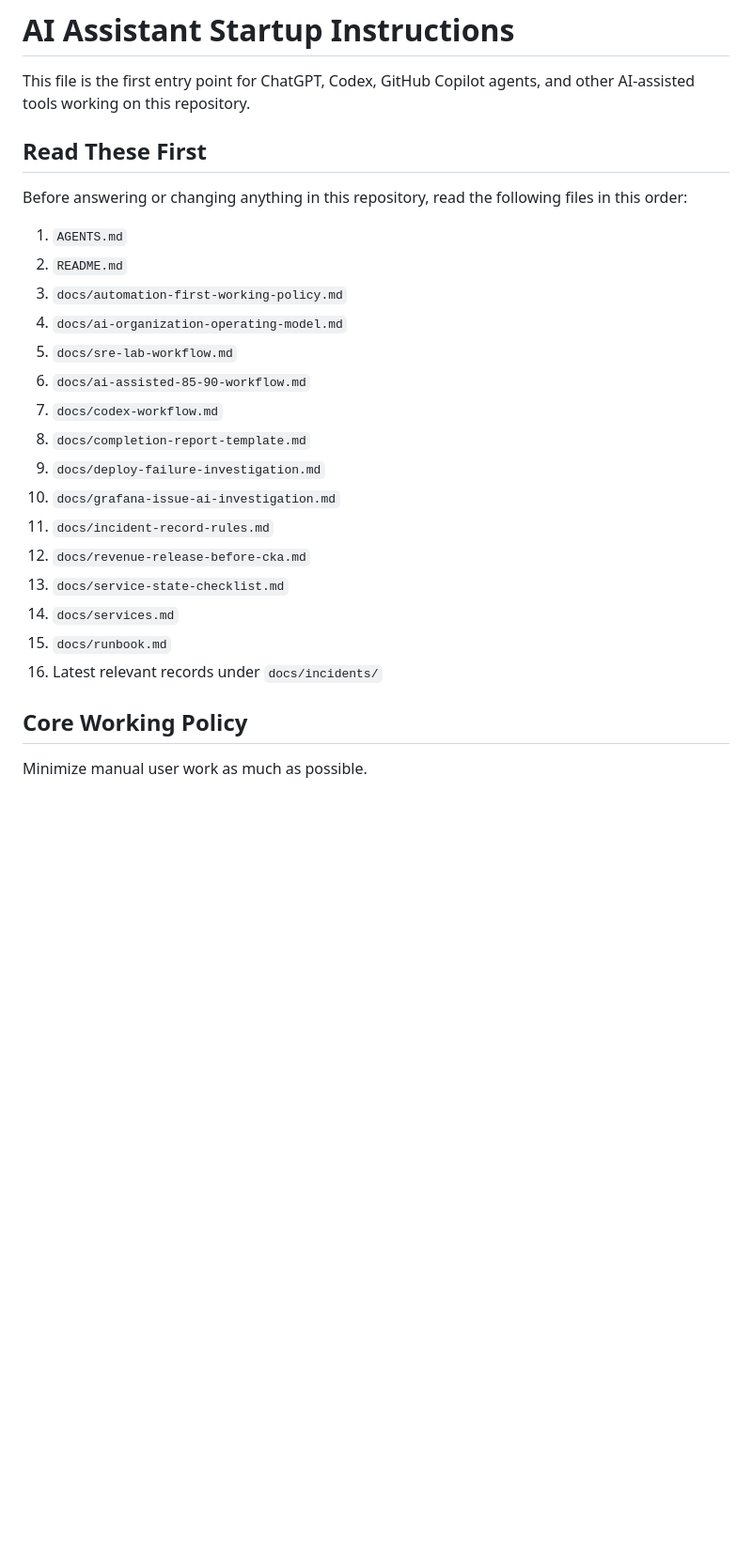
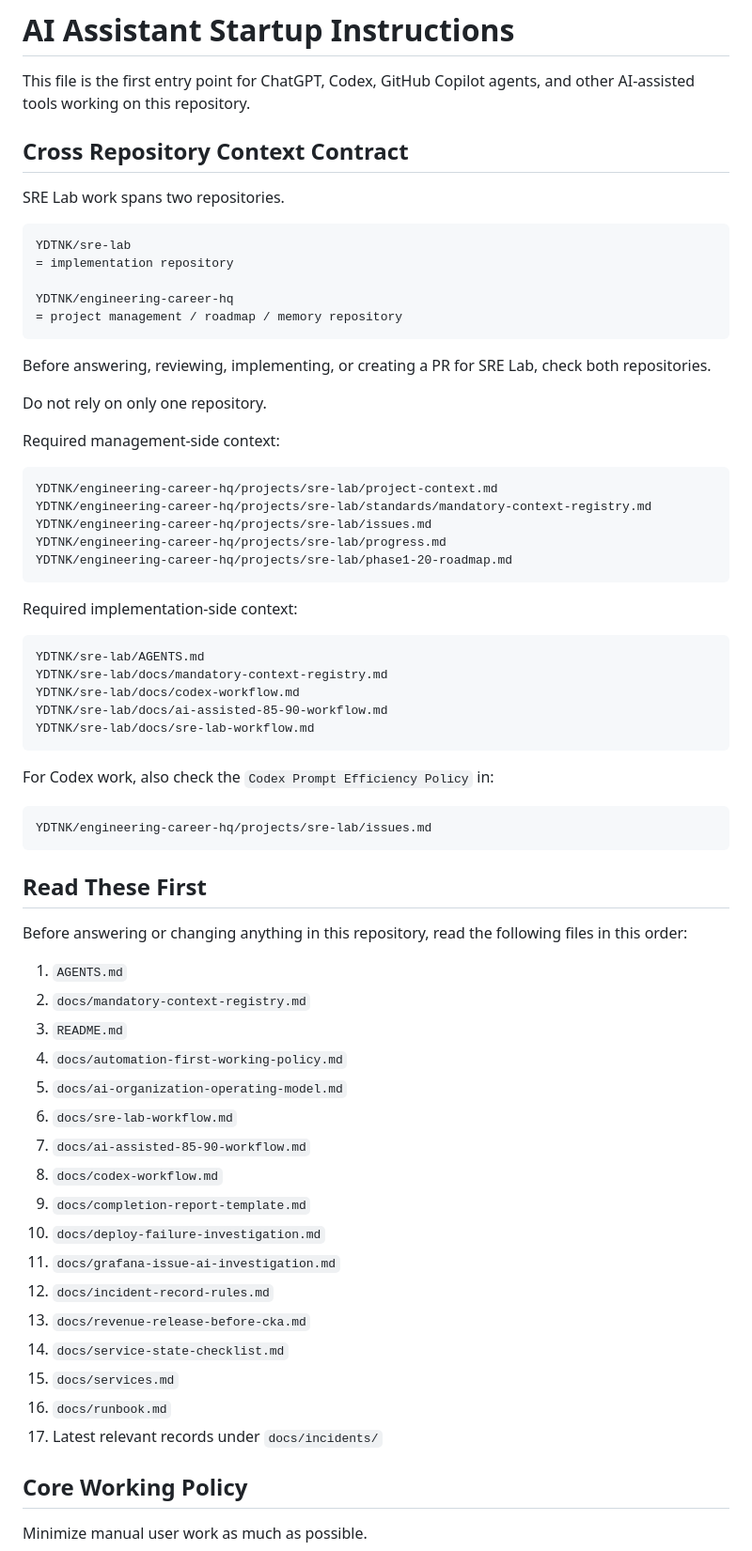
Before and after one commit to YDTNK/sre-lab, a Markdown page: AGENTS.md, the part around the change. Shown at 94% size. GitHub-like rendering; blank space fills up the shorter version.

Commit message:
docs: require cross-repository context check

````diff
--- a/AGENTS.md
+++ b/AGENTS.md
@@ -1,27 +1,70 @@
 # AI Assistant Startup Instructions
 
 This file is the first entry point for ChatGPT, Codex, GitHub Copilot agents, and other AI-assisted tools working on this repository.
+
+## Cross Repository Context Contract
+
+SRE Lab work spans two repositories.
+
+```text
+YDTNK/sre-lab
+= implementation repository
+
+YDTNK/engineering-career-hq
+= project management / roadmap / memory repository
+```
+
+Before answering, reviewing, implementing, or creating a PR for SRE Lab, check both repositories.
+
+Do not rely on only one repository.
+
+Required management-side context:
+
+```text
+YDTNK/engineering-career-hq/projects/sre-lab/project-context.md
+YDTNK/engineering-career-hq/projects/sre-lab/standards/mandatory-context-registry.md
+YDTNK/engineering-career-hq/projects/sre-lab/issues.md
+YDTNK/engineering-career-hq/projects/sre-lab/progress.md
+YDTNK/engineering-career-hq/projects/sre-lab/phase1-20-roadmap.md
+```
+
+Required implementation-side context:
+
+```text
+YDTNK/sre-lab/AGENTS.md
+YDTNK/sre-lab/docs/mandatory-context-registry.md
+YDTNK/sre-lab/docs/codex-workflow.md
+YDTNK/sre-lab/docs/ai-assisted-85-90-workflow.md
+YDTNK/sre-lab/docs/sre-lab-workflow.md
+```
+
+For Codex work, also check the `Codex Prompt Efficiency Policy` in:
+
+```text
+YDTNK/engineering-career-hq/projects/sre-lab/issues.md
+```
 
 ## Read These First
 
 Before answering or changing anything in this repository, read the following files in this order:
 
 1. `AGENTS.md`
-2. `README.md`
-3. `docs/automation-first-working-policy.md`
-4. `docs/ai-organization-operating-model.md`
-5. `docs/sre-lab-workflow.md`
-6. `docs/ai-assisted-85-90-workflow.md`
-7. `docs/codex-workflow.md`
-8. `docs/completion-report-template.md`
-9. `docs/deploy-failure-investigation.md`
-10. `docs/grafana-issue-ai-investigation.md`
-11. `docs/incident-record-rules.md`
-12. `docs/revenue-release-before-cka.md`
-13. `docs/service-state-checklist.md`
-14. `docs/services.md`
-15. `docs/runbook.md`
-16. Latest relevant records under `docs/incidents/`
+2. `docs/mandatory-context-registry.md`
+3. `README.md`
+4. `docs/automation-first-working-policy.md`
+5. `docs/ai-organization-operating-model.md`
+6. `docs/sre-lab-workflow.md`
+7. `docs/ai-assisted-85-90-workflow.md`
+8. `docs/codex-workflow.md`
+9. `docs/completion-report-template.md`
+10. `docs/deploy-failure-investigation.md`
+11. `docs/grafana-issue-ai-investigation.md`
+12. `docs/incident-record-rules.md`
+13. `docs/revenue-release-before-cka.md`
+14. `docs/service-state-checklist.md`
+15. `docs/services.md`
+16. `docs/runbook.md`
+17. Latest relevant records under `docs/incidents/`
 
 ## Core Working Policy
 
````
